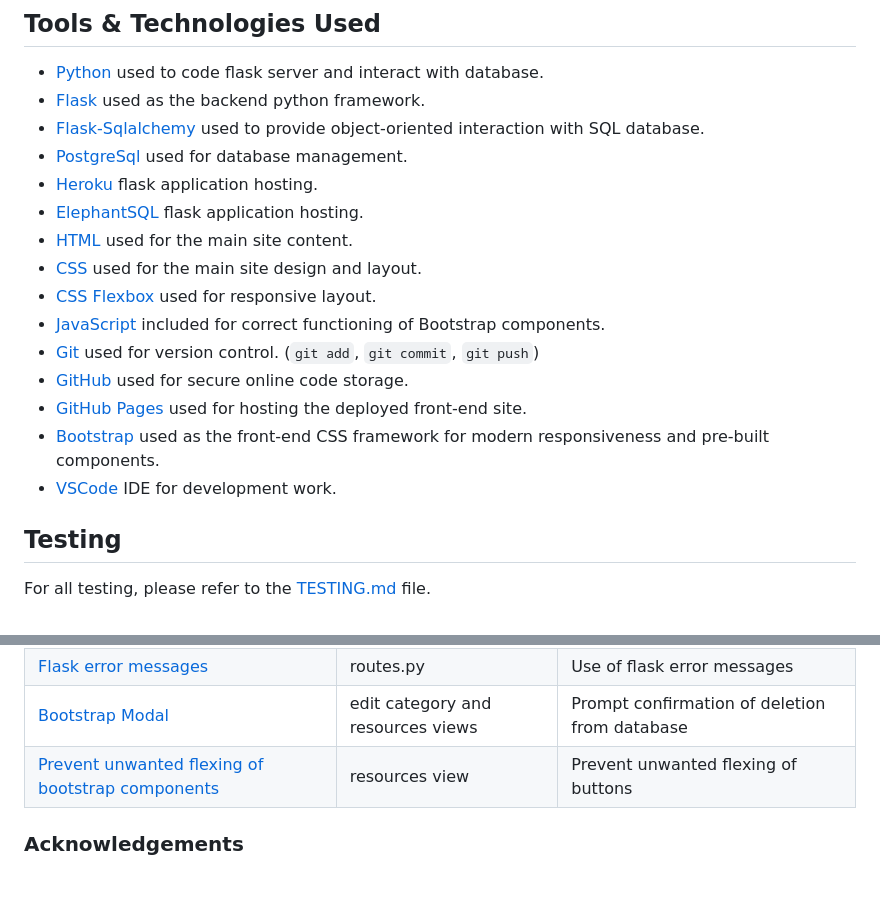
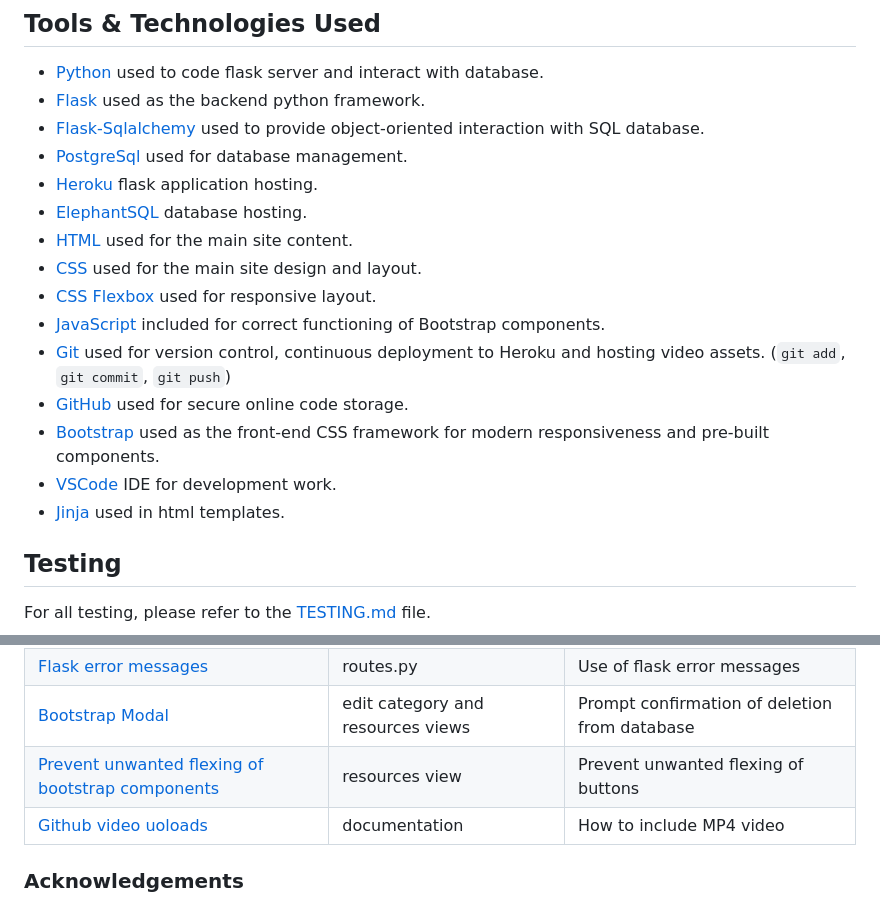
Before and after one commit to doctorandrewbrown/flask-resource-keeper, a Markdown page: README.md, 2 parts joined by grey strips. Rendered like a GitHub page; blank space fills up the shorter version.

```diff
--- a/README.md
+++ b/README.md
@@ -78,16 +78,16 @@ An attractive coherent color palette for the site was generated using [Colorhunt
 - [Flask-Sqlalchemy](https://flask-sqlalchemy.palletsprojects.com/en/3.1.x/) used to provide object-oriented interaction with SQL database.
 - [PostgreSql](https://www.postgresql.org/) used for database management.
 - [Heroku](https://www.heroku.com/) flask application hosting.
-- [ElephantSQL](https://www.elephantsql.com/) flask application hosting.
+- [ElephantSQL](https://www.elephantsql.com/) database hosting.
 - [HTML](https://en.wikipedia.org/wiki/HTML) used for the main site content.
 - [CSS](https://en.wikipedia.org/wiki/CSS) used for the main site design and layout.
 - [CSS Flexbox](https://www.w3schools.com/css/css3_flexbox.asp) used for responsive layout.
 - [JavaScript](https://www.javascript.com) included for correct functioning of Bootstrap components.
-- [Git](https://git-scm.com) used for version control. (`git add`, `git commit`, `git push`)
+- [Git](https://git-scm.com) used for version control, continuous deployment to Heroku and hosting video assets. (`git add`, `git commit`, `git push`)
 - [GitHub](https://github.com) used for secure online code storage.
-- [GitHub Pages](https://pages.github.com) used for hosting the deployed front-end site.
 - [Bootstrap](https://getbootstrap.com) used as the front-end CSS framework for modern responsiveness and pre-built components.
 - [VSCode](https://code.visualstudio.com/) IDE for development work.
+- [Jinja](https://jinja.palletsprojects.com/en/3.1.x/) used in html templates.
 ## Testing
 
 For all testing, please refer to the [TESTING.md](TESTING.md) file.
@@ -146,6 +146,8 @@ You can fork this repository by using the following steps:
 | [Flask error messages](https://www.digitalocean.com/community/tutorials/how-to-handle-errors-in-a-flask-application) | routes.py | Use of flask error messages|
 | [Bootstrap Modal](https://www.w3schools.com/bootstrap5/bootstrap_modal.php) | edit category and resources views| Prompt confirmation of deletion from database |
 | [Prevent unwanted flexing of bootstrap components](https://www.devsamples.com/css/flexbox-prevent-element-stretching) |resources view| Prevent unwanted flexing of buttons |
+| [Github video uoloads](https://github.blog/2021-05-13-video-uploads-available-github/) |documentation| How to include MP4 video |
+
 
 
 
```
Also changed, not shown: TESTING.md (+3 -1 lines), documentation/images/defence-404.png (added), documentation/images/defence-500.png (added).
